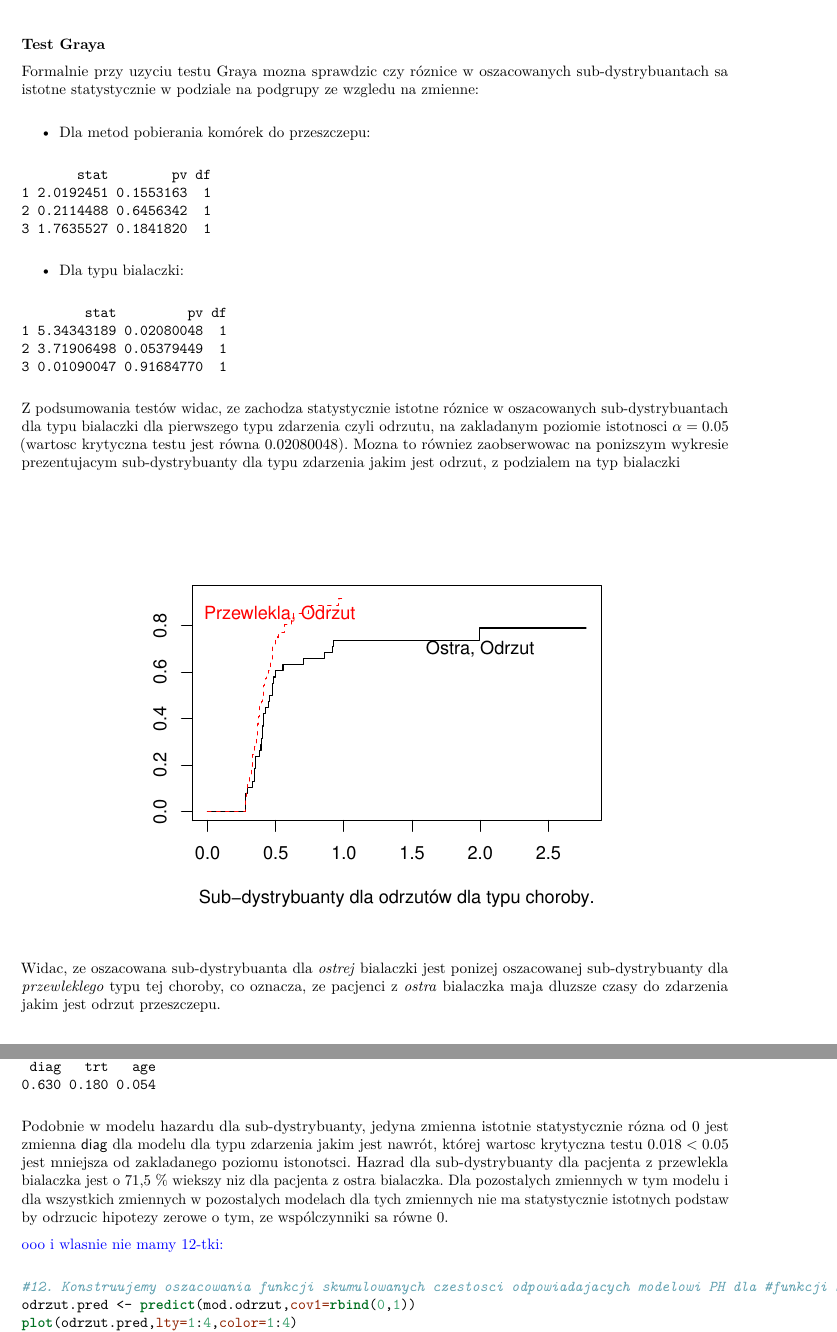
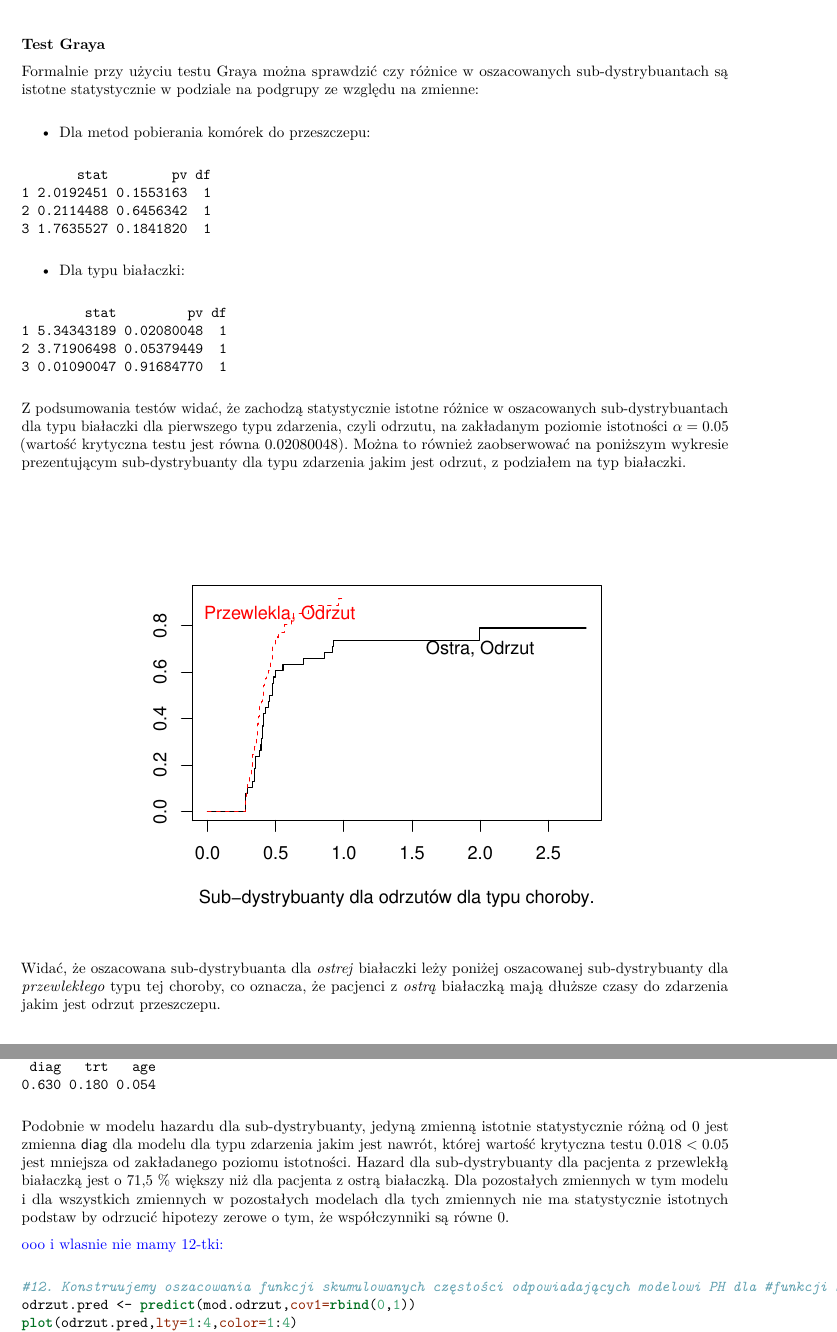
Before and after one commit to AnitaSzewczyk/SurvivalAnalysis, a LaTeX document (PD4/PD4_grupa9.tex): two parts of pages 2 and 4 of 5, joined at a grey line, cut so that both start at the same text. The pictures show the PDF file PD4/PD4_grupa9.pdf that the author committed with the source.

Commit message:
Poprawione literowki

```diff
--- a/PD4/PD4_grupa9.tex
+++ b/PD4/PD4_grupa9.tex
@@ -152,7 +152,7 @@ nastepujaco:
 \begin{itemize}
 \itemsep1pt\parskip0pt\parsep0pt
 \item
-  Dla typu bialaczki
+  Dla typu białaczki
 \end{itemize}
 
 \vspace{-22pt}
@@ -181,7 +181,7 @@ podgrupy ze wzgledu na zmienne:
 \begin{itemize}
 \itemsep1pt\parskip0pt\parsep0pt
 \item
-  Dla typu bialaczki:
+  Dla typu białaczki:
 \end{itemize}
 
 \begin{verbatim}
@@ -191,19 +191,19 @@ podgrupy ze wzgledu na zmienne:
 3 0.01090047 0.91684770  1
 \end{verbatim}
 
-Z podsumowania testów widac, ze zachodza statystycznie istotne róznice w
-oszacowanych sub-dystrybuantach dla typu bialaczki dla pierwszego typu
-zdarzenia czyli odrzutu, na zakladanym poziomie istotnosci
-\(\alpha=0.05\) (wartosc krytyczna testu jest równa \(0.02080048\)).
-Mozna to równiez zaobserwowac na ponizszym wykresie prezentujacym
-sub-dystrybuanty dla typu zdarzenia jakim jest odrzut, z podzialem na
-typ bialaczki
+Z podsumowania testów widać, że zachodzą statystycznie istotne różnice w
+oszacowanych sub-dystrybuantach dla typu białaczki dla pierwszego typu
+zdarzenia, czyli odrzutu, na zakładanym poziomie istotności
+$\alpha=0.05$ (wartość krytyczna testu jest równa $0.02080048$). Można
+to również zaobserwować na poniższym wykresie prezentującym
+sub-dystrybuanty dla typu zdarzenia jakim jest odrzut, z podziałem na
+typ białaczki.
 
 \begin{center}\includegraphics{figure/beamer-unnamed-chunk-8-1} \end{center}
 
-Widac, ze oszacowana sub-dystrybuanta dla \emph{ostrej} bialaczki jest
-ponizej oszacowanej sub-dystrybuanty dla \emph{przewleklego} typu tej
-choroby, co oznacza, ze pacjenci z \emph{ostra} bialaczka maja dluzsze
+Widać, że oszacowana sub-dystrybuanta dla \emph{ostrej} białaczki leży
+poniżej oszacowanej sub-dystrybuanty dla \emph{przewlekłego} typu tej
+choroby, co oznacza, że pacjenci z \emph{ostrą} białaczką mają dłuższe
 czasy do zdarzenia jakim jest odrzut przeszczepu.
 
 \newpage
@@ -213,6 +213,6 @@ Dla danych dotyczacych wieku pacjenta, typu bialaczki i metody pobrania
 komórek do przeszczepu dopasowujemy model PH dla funkcji hazardów
-`specyficznych dla typów'. Podsumownia modeli dla typów zdarzen: odrzut,
-nawrót, zgon, sa ponizej.
+`specyficznych dla typów'. Podsumownia modeli dla typów zdarzeń: odrzut,
+nawrót, zgon, zaprezentowano poniżej.
 
 \begin{verbatim}
 Call:
@@ -256,2 +249,0 @@ jakim jest nawrót choroby - wartosc krytyczna testu wyniosla
-typu zdarzenia oraz wszystkich zmiennych w pozostalych typach zdarzenia,
-nie ma statystycznie istotnych podstaw aby odrzucic hipoteze zerowa
@@ -259,6 +256,9 @@ mówiaca o tym, ze wspólczynnik w modelu jest równy 0.
+wszystkich zmiennych \text{w pozostałych} typach zdarzenia, nie ma
+statystycznie istotnych podstaw, aby odrzucić hipotezę zerową mówiącą o
+tym, że współczynnik w modelu jest równy 0.
 
-Sporzadzono równiez model hazardu sub-dystrybuanty, którego podsumowanie
-wyglada nastepujaco
+Sporządzono również model hazardu sub-dystrybuanty, którego podsumowanie
+wygląda następująco:
 
 \begin{verbatim}
 convergence:  TRUE
@@ -296,21 +296,21 @@ two-sided p-values:
 0.630 0.180 0.054
 \end{verbatim}
 
-Podobnie w modelu hazardu dla sub-dystrybuanty, jedyna zmienna istotnie
-statystycznie rózna od 0 jest zmienna \textsf{diag} dla modelu dla typu
-zdarzenia jakim jest nawrót, której wartosc krytyczna testu
-\(0.018<0.05\) jest mniejsza od zakladanego poziomu istonotsci. Hazrad
-dla sub-dystrybuanty dla pacjenta z przewlekla bialaczka jest o 71,5 \%
-wiekszy niz dla pacjenta z ostra bialaczka. Dla pozostalych zmiennych w
-tym modelu i dla wszystkich zmiennych w pozostalych modelach dla tych
-zmiennych nie ma statystycznie istotnych podstaw by odrzucic hipotezy
-zerowe o tym, ze wspólczynniki sa równe 0.
+Podobnie w modelu hazardu dla sub-dystrybuanty, jedyną zmienną istotnie
+statystycznie różną od 0 jest zmienna \textsf{diag} dla modelu dla typu
+zdarzenia jakim jest nawrót, której wartość krytyczna testu $0.018<0.05$
+jest mniejsza od zakładanego poziomu istotności. Hazard dla
+sub-dystrybuanty dla pacjenta z przewlekłą białaczką jest o 71,5 \%
+większy niż dla pacjenta z ostrą białaczką. Dla pozostałych zmiennych w
+tym modelu i dla wszystkich zmiennych w pozostałych modelach dla tych
+zmiennych nie ma statystycznie istotnych podstaw by odrzucić hipotezy
+zerowe o tym, że współczynniki są równe 0.
 
 \textcolor{blue}{ooo i wlasnie nie mamy 12-tki: }
 
 \begin{Shaded}
 \begin{Highlighting}[]
-\CommentTok{#12. Konstruujemy oszacowania funkcji skumulowanych czestosci odpowiadajacych modelowi PH dla #funkcji hazardu sub-dystrybuanty dla odrzutow}
+\CommentTok{#12. Konstruujemy oszacowania funkcji skumulowanych częstości odpowiadających modelowi PH dla #funkcji hazardu sub-dystrybuanty dla odrzutow}
 \NormalTok{odrzut.pred <-}\StringTok{ }\KeywordTok{predict}\NormalTok{(mod.odrzut,}\DataTypeTok{cov1=}\KeywordTok{rbind}\NormalTok{(}\DecValTok{0}\NormalTok{,}\DecValTok{1}\NormalTok{))}
 \KeywordTok{plot}\NormalTok{(odrzut.pred,}\DataTypeTok{lty=}\DecValTok{1}\NormalTok{:}\DecValTok{4}\NormalTok{,}\DataTypeTok{color=}\DecValTok{1}\NormalTok{:}\DecValTok{4}\NormalTok{)}
 \KeywordTok{text}\NormalTok{(}\FloatTok{0.6}\NormalTok{, .}\DecValTok{275}\NormalTok{, }\StringTok{"WW, Odrzut"}\NormalTok{, }\DataTypeTok{col=}\DecValTok{1}\NormalTok{)}
```
Also changed, not shown: PD4/PD4_grupa9.pdf, PD4/figure/beamer-unnamed-chunk-11-1.pdf (added), PD4/figure/beamer-unnamed-chunk-8-1.pdf (added), PD4/plot1.pdf, PD4/plot2.pdf, PD4/PD4_grupa9.tex (39 more changed lines), 1 other file.
